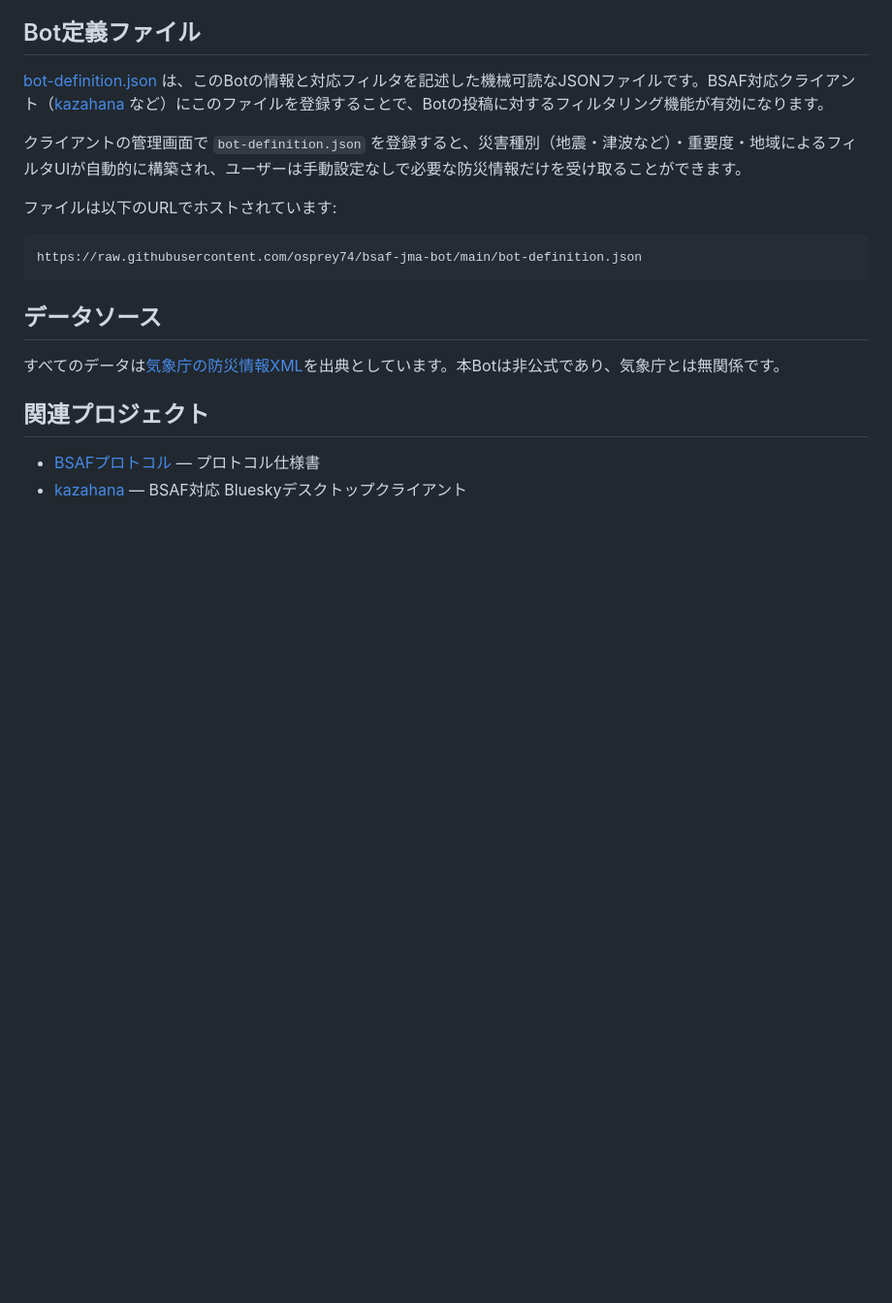
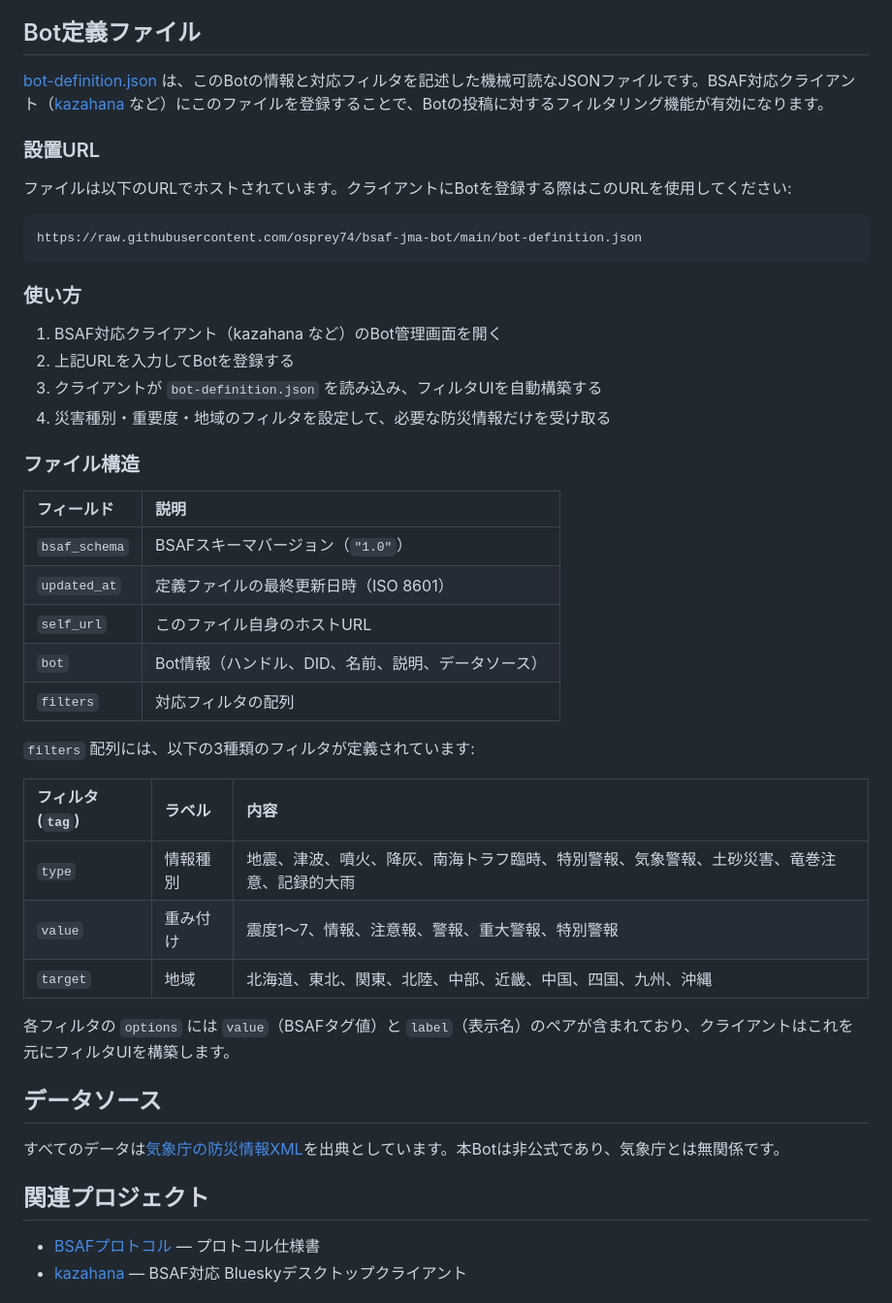
Before and after one commit to osprey74/bsaf-jma-bot, a Markdown page: README-ja.md, the part around the change. Shown at 97% size. Drawn GitHub-style; blank space fills up the shorter version.

Commit message:
docs: add bot-definition.json usage and structure details to READMEs
Co-Authored-By: Claude Opus 4.6 (1M context) <noreply@anthropic.com>

````diff
--- a/README-ja.md
+++ b/README-ja.md
@@ -140,13 +140,40 @@ bsaf:v1, type:earthquake, value:5+, time:2026-02-15T02:52:00Z, target:jp-kanto,
 
 [bot-definition.json](bot-definition.json) は、このBotの情報と対応フィルタを記述した機械可読なJSONファイルです。BSAF対応クライアント（[kazahana](https://github.com/osprey74/kazahana) など）にこのファイルを登録することで、Botの投稿に対するフィルタリング機能が有効になります。
 
-クライアントの管理画面で `bot-definition.json` を登録すると、災害種別（地震・津波など）・重要度・地域によるフィルタUIが自動的に構築され、ユーザーは手動設定なしで必要な防災情報だけを受け取ることができます。
+### 設置URL
 
-ファイルは以下のURLでホストされています:
+ファイルは以下のURLでホストされています。クライアントにBotを登録する際はこのURLを使用してください:
 
 ```
 https://raw.githubusercontent.com/osprey74/bsaf-jma-bot/main/bot-definition.json
 ```
+
+### 使い方
+
+1. BSAF対応クライアント（kazahana など）のBot管理画面を開く
+2. 上記URLを入力してBotを登録する
+3. クライアントが `bot-definition.json` を読み込み、フィルタUIを自動構築する
+4. 災害種別・重要度・地域のフィルタを設定して、必要な防災情報だけを受け取る
+
+### ファイル構造
+
+| フィールド | 説明 |
+|:-----------|:-----|
+| `bsaf_schema` | BSAFスキーマバージョン（`"1.0"`） |
+| `updated_at` | 定義ファイルの最終更新日時（ISO 8601） |
+| `self_url` | このファイル自身のホストURL |
+| `bot` | Bot情報（ハンドル、DID、名前、説明、データソース） |
+| `filters` | 対応フィルタの配列 |
+
+`filters` 配列には、以下の3種類のフィルタが定義されています:
+
+| フィルタ (`tag`) | ラベル | 内容 |
+|:-----------------|:-------|:-----|
+| `type` | 情報種別 | 地震、津波、噴火、降灰、南海トラフ臨時、特別警報、気象警報、土砂災害、竜巻注意、記録的大雨 |
+| `value` | 重み付け | 震度1〜7、情報、注意報、警報、重大警報、特別警報 |
+| `target` | 地域 | 北海道、東北、関東、北陸、中部、近畿、中国、四国、九州、沖縄 |
+
+各フィルタの `options` には `value`（BSAFタグ値）と `label`（表示名）のペアが含まれており、クライアントはこれを元にフィルタUIを構築します。
 
 ## データソース
 
````
Also changed, not shown: README.md (+29 -2 lines).
